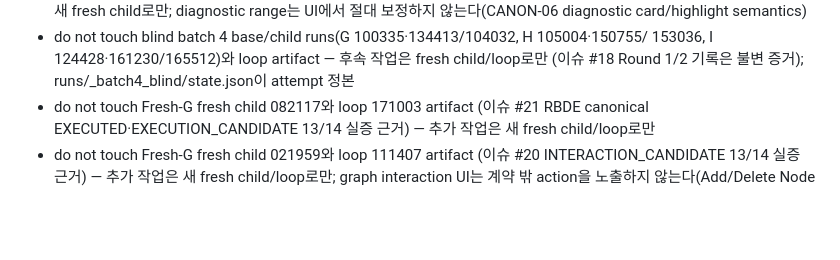
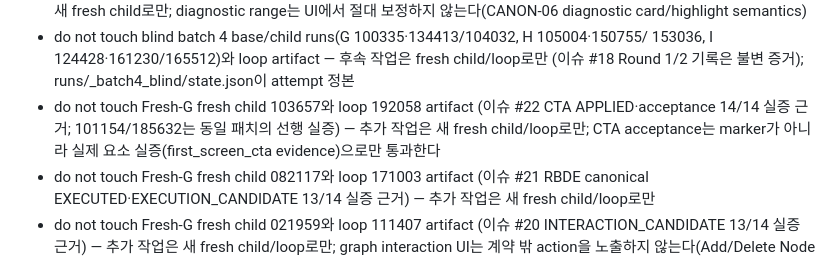
Before and after one commit to BN8624/RIM, a Markdown page: REENTRY.md, the part around one of its changes. GitHub-like rendering; blank space fills up the shorter version.

```diff
--- a/REENTRY.md
+++ b/REENTRY.md
@@ -547,6 +585,10 @@ DO_NOT_REPEAT:
 - do not touch blind batch 4 base/child runs(G 100335·134413/104032, H 105004·150755/
   153036, I 124428·161230/165512)와 loop artifact — 후속 작업은 fresh child/loop로만
   (이슈 #18 Round 1/2 기록은 불변 증거); runs/_batch4_blind/state.json이 attempt 정본
+- do not touch Fresh-G fresh child 103657와 loop 192058 artifact (이슈 #22 CTA
+  APPLIED·acceptance 14/14 실증 근거; 101154/185632는 동일 패치의 선행 실증) —
+  추가 작업은 새 fresh child/loop로만; CTA acceptance는 marker가 아니라 실제 요소
+  실증(first_screen_cta evidence)으로만 통과한다
 - do not touch Fresh-G fresh child 082117와 loop 171003 artifact (이슈 #21 RBDE
   canonical EXECUTED·EXECUTION_CANDIDATE 13/14 실증 근거) — 추가 작업은 새 fresh
   child/loop로만
```
Also changed, not shown: other parts of REENTRY.md (+46 -8 lines), PROJECT_CANON.md (+20 -4 lines).
